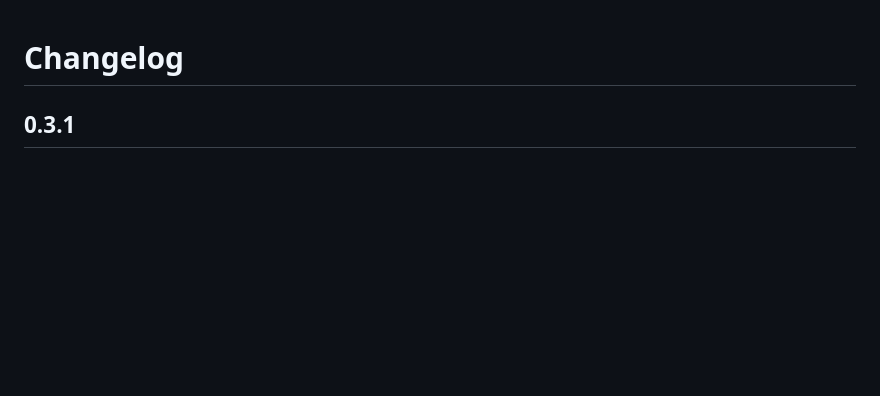
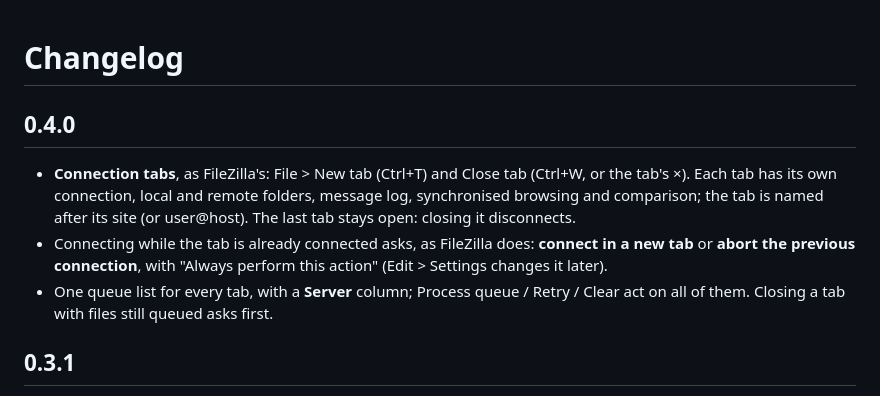
Before and after one commit to ARYEZ/Paragon-PR7-F, a Markdown page: CHANGELOG.md, the part around the change. Rendered like a GitHub page; blank space fills up the shorter version.

```diff
--- a/CHANGELOG.md
+++ b/CHANGELOG.md
@@ -1,4 +1,14 @@
 # Changelog
+
+## 0.4.0
+
+- **Connection tabs**, as FileZilla's: File > New tab (Ctrl+T) and Close tab (Ctrl+W, or the tab's ×). Each tab has
+  its own connection, local and remote folders, message log, synchronised browsing and comparison; the tab is named
+  after its site (or user@host). The last tab stays open: closing it disconnects.
+- Connecting while the tab is already connected asks, as FileZilla does: **connect in a new tab** or **abort the
+  previous connection**, with "Always perform this action" (Edit > Settings changes it later).
+- One queue list for every tab, with a **Server** column; Process queue / Retry / Clear act on all of them. Closing a
+  tab with files still queued asks first.
 
 ## 0.3.1
 
```
Also changed, not shown: CLAUDE.md (+5 -0 lines), README.md (+3 -1 lines), docs/screenshots/bookmarks.png, docs/screenshots/main_window.png, docs/screenshots/search.png, docs/screenshots/tabs.png (added), 6 other files.
